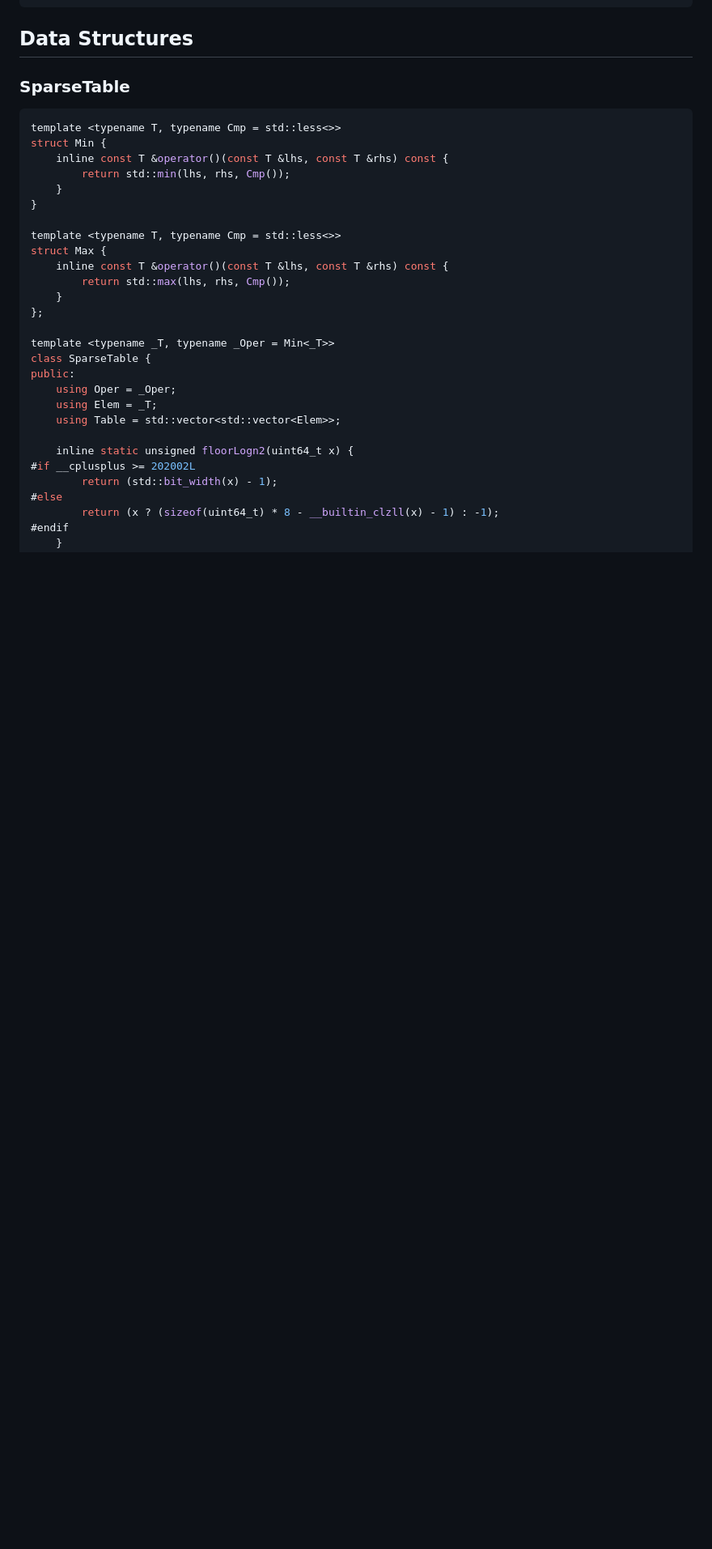
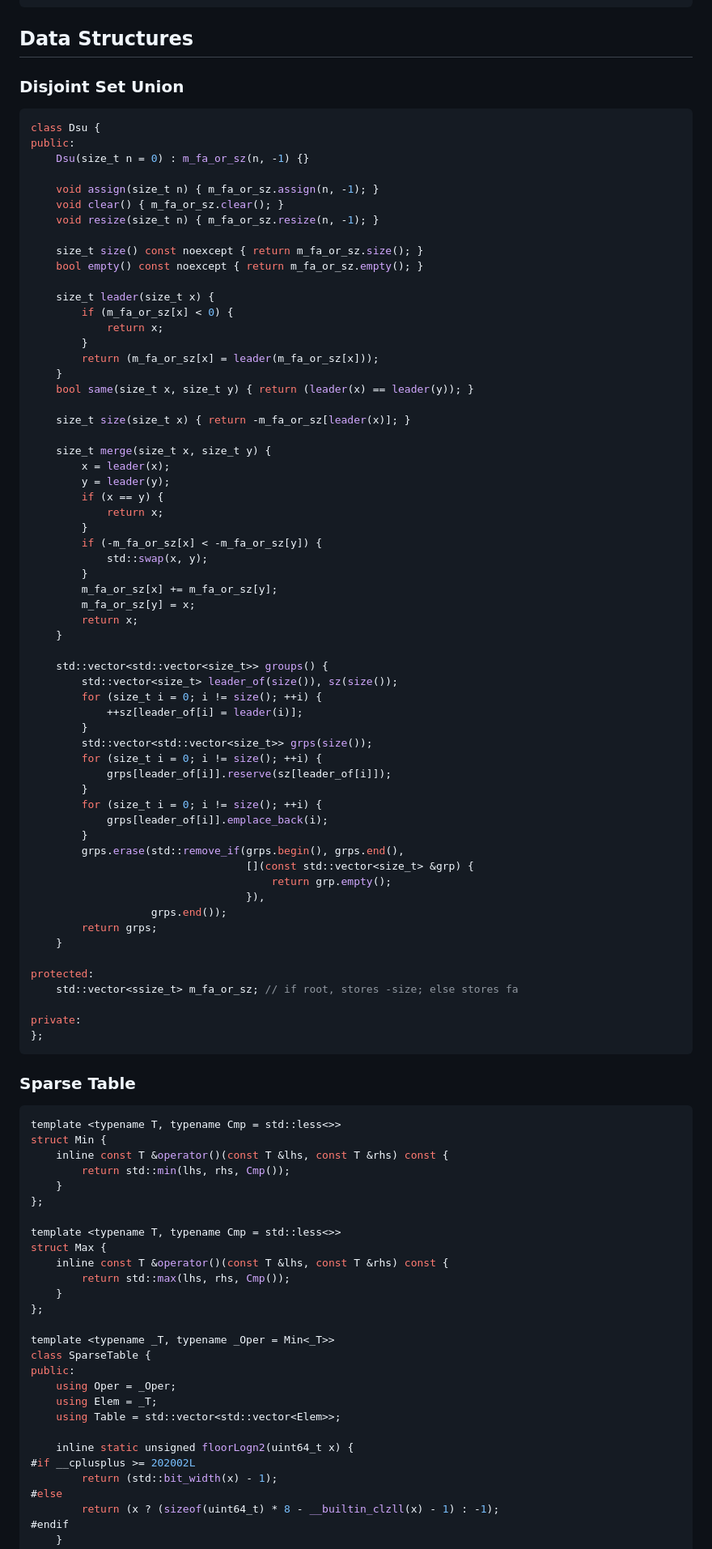
Before and after one commit to Joyce-Peng-GitHub/Templates, a Markdown page: templates.md, the part around one of its changes. Shown at 81% size. GitHub-like rendering; blank space fills up the shorter version.

Commit message:
Add disjoint set union and clarify 2 titles.

````diff
--- a/templates.md
+++ b/templates.md
@@ -194,7 +194,72 @@ private:
 
 ## Data Structures
 
-### SparseTable
+### Disjoint Set Union
+
+```cpp
+class Dsu {
+public:
+	Dsu(size_t n = 0) : m_fa_or_sz(n, -1) {}
+
+	void assign(size_t n) { m_fa_or_sz.assign(n, -1); }
+	void clear() { m_fa_or_sz.clear(); }
+	void resize(size_t n) { m_fa_or_sz.resize(n, -1); }
+
+	size_t size() const noexcept { return m_fa_or_sz.size(); }
+	bool empty() const noexcept { return m_fa_or_sz.empty(); }
+
+	size_t leader(size_t x) {
+		if (m_fa_or_sz[x] < 0) {
+			return x;
+		}
+		return (m_fa_or_sz[x] = leader(m_fa_or_sz[x]));
+	}
+	bool same(size_t x, size_t y) { return (leader(x) == leader(y)); }
+
+	size_t size(size_t x) { return -m_fa_or_sz[leader(x)]; }
+
+	size_t merge(size_t x, size_t y) {
+		x = leader(x);
+		y = leader(y);
+		if (x == y) {
+			return x;
+		}
+		if (-m_fa_or_sz[x] < -m_fa_or_sz[y]) {
+			std::swap(x, y);
+		}
+		m_fa_or_sz[x] += m_fa_or_sz[y];
+		m_fa_or_sz[y] = x;
+		return x;
+	}
+
+	std::vector<std::vector<size_t>> groups() {
+		std::vector<size_t> leader_of(size()), sz(size());
+		for (size_t i = 0; i != size(); ++i) {
+			++sz[leader_of[i] = leader(i)];
+		}
+		std::vector<std::vector<size_t>> grps(size());
+		for (size_t i = 0; i != size(); ++i) {
+			grps[leader_of[i]].reserve(sz[leader_of[i]]);
+		}
+		for (size_t i = 0; i != size(); ++i) {
+			grps[leader_of[i]].emplace_back(i);
+		}
+		grps.erase(std::remove_if(grps.begin(), grps.end(),
+								  [](const std::vector<size_t> &grp) {
+									  return grp.empty();
+								  }),
+				   grps.end());
+		return grps;
+	}
+
+protected:
+	std::vector<ssize_t> m_fa_or_sz; // if root, stores -size; else stores fa
+
+private:
+};
+```
+
+### Sparse Table
 
 ```cpp
 template <typename T, typename Cmp = std::less<>>
@@ -202,7 +267,7 @@ struct Min {
 	inline const T &operator()(const T &lhs, const T &rhs) const {
 		return std::min(lhs, rhs, Cmp());
 	}
-}
+};
 
 template <typename T, typename Cmp = std::less<>>
 struct Max {
````
Also changed, not shown: other parts of templates.md (+6 -6 lines).
